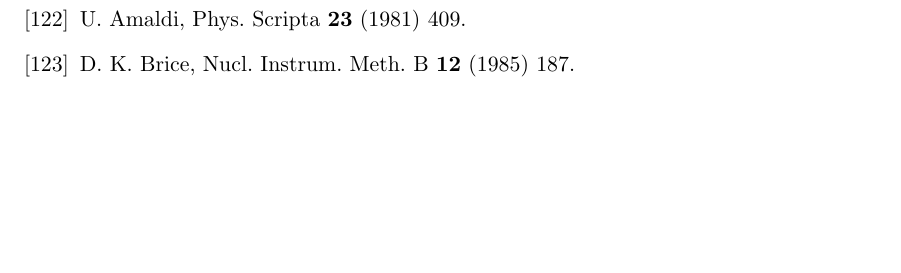
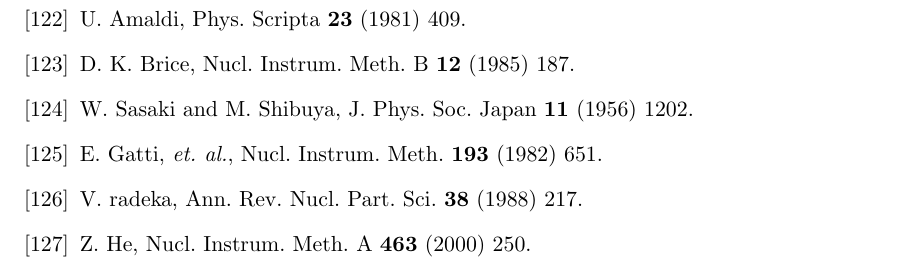
Before and after one commit to jintonic/thesis, a LaTeX thesis (thesis.tex, which reads bibliography.tex): part of page 68 of 68, cut so that both start at the same text, the shorter picture padded with empty space. Compiled offline with pdfLaTeX.

```diff
--- a/bibliography.tex
+++ b/bibliography.tex
@@ -142,9 +142,14 @@
 \bibitem{Kla02}H. V. Klapdor-Kleingrothaus \textit{et al.},   Nucl. Instr. Meth. A \textbf{481} (2002) 149. [arXiv:hep-ex/0012022]
 \bibitem{Sie07}I. Abt \textit{et al.}, Nucl.Instr. Meth. A \textbf{577} (2007) 574. [nucl-ex/0701004]
 
-%chapter 4
-\bibitem{Ama81}U. Amaldi, Phys. Scripta \textbf{23} (1981) 409.
-\bibitem{Bri84}D. K. Brice, Nucl. Instrum. Meth. B \textbf{12} (1985) 187.
+%chapter 5
+\bibitem{Ama81}U.~Amaldi, Phys.~Scripta \textbf{23} (1981) 409.
+\bibitem{Bri84}D.~K.~Brice, Nucl.~Instrum.~Meth. B \textbf{12} (1985) 187.
+\bibitem{Sas56} W.~Sasaki and M.~Shibuya, J.~Phys.~Soc.~Japan   \textbf{11} (1956) 1202.
+\bibitem{Gat82}E. Gatti, \textit{et. al.}, Nucl. Instrum. Meth.   \textbf{193} (1982) 651.
+\bibitem{Rad88} V. radeka, Ann.~Rev.~Nucl.~Part.~Sci. \textbf{38}
+  (1988) 217.
+\bibitem{He00} Z.~He, Nucl.~Instrum.~Meth.~A \textbf{463} (2000) 250.
 \end{thebibliography}
 
 %%% Local Variables:
```
